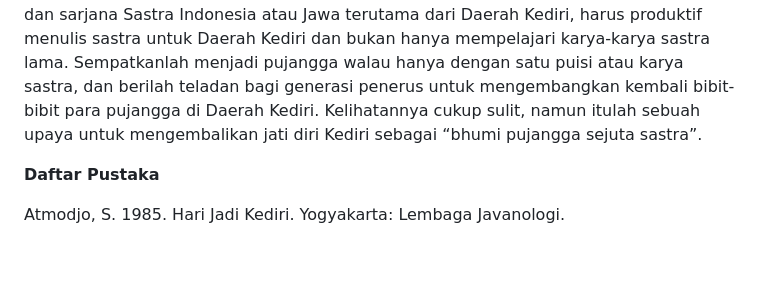
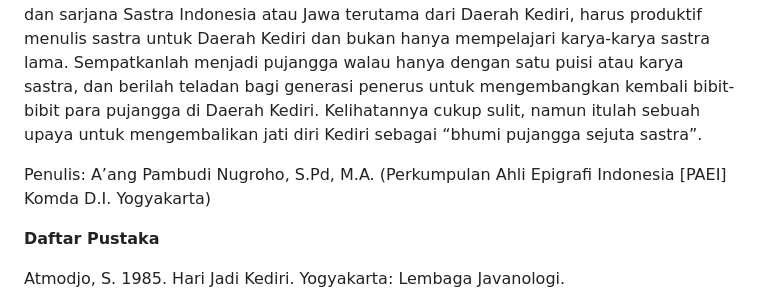
Before and after one commit to kca485/theo, a Markdown page: src/pos/peradaban-besar-bhumi-kaḍiri-abad-ix-xv-masehi.md, the part around the change. Rendered like a GitHub page; blank space fills up the shorter version.

Commit message:
Update Pos “peradaban-besar-bhumi-kaḍiri-abad-ix-xv-masehi”

```diff
--- a/src/pos/peradaban-besar-bhumi-kaḍiri-abad-ix-xv-masehi.md
+++ b/src/pos/peradaban-besar-bhumi-kaḍiri-abad-ix-xv-masehi.md
@@ -40,6 +40,9 @@ Keberadaan beberapa pujangga (sang kawi) beserta hasil-hasil karya sastra puisi
 
 Kemudian, penulisan karya sastra warisan dari Kerajaan Kaḍiri sebenarnya merupakan jati diri dari suatu wilayah yang kini dikenal dengan Kediri. Namun ke manakah para pujangga dari daerah Kediri saat ini?, dan di manakah karya-karya mereka dapat ditemukan?. Mungkinkah seorang pujangga dari masa kolonial yaitu Tan Khoen Swie (1883-1953) menjadi pujangga Kediri yang terakhir?. Oleh karena itu, sudah saatnya penulisan karya sastra di Daerah Kediri kembali ditradisikan, karena menulis beberapa karya sastra seperti puisi, syair, cerpen, cergam, prosa, dan novel tidak bisa dipaksakan. Namun harus ditradisikan, dalam arti para pujangga terutama akademisi dan sarjana Sastra Indonesia atau Jawa terutama dari Daerah Kediri, harus produktif menulis sastra untuk Daerah Kediri dan bukan hanya mempelajari karya-karya sastra lama. Sempatkanlah menjadi pujangga walau hanya dengan satu puisi atau karya sastra, dan berilah teladan bagi generasi penerus untuk mengembangkan kembali bibit-bibit para pujangga di Daerah Kediri. Kelihatannya cukup sulit, namun itulah sebuah upaya untuk mengembalikan jati diri Kediri sebagai “bhumi pujangga sejuta sastra”.
 
+P﻿enulis: A’ang Pambudi Nugroho, S.Pd, M.A.
+(Perkumpulan Ahli Epigrafi Indonesia \[PAEI] Komda D.I. Yogyakarta)
+
 **Daftar Pustaka**
 
 Atmodjo, S. 1985. Hari Jadi Kediri. Yogyakarta: Lembaga Javanologi.
```
